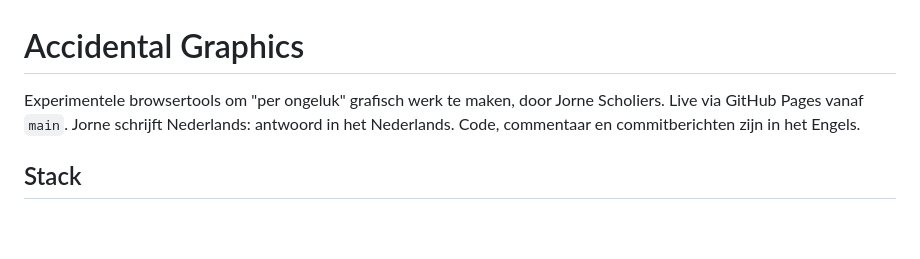
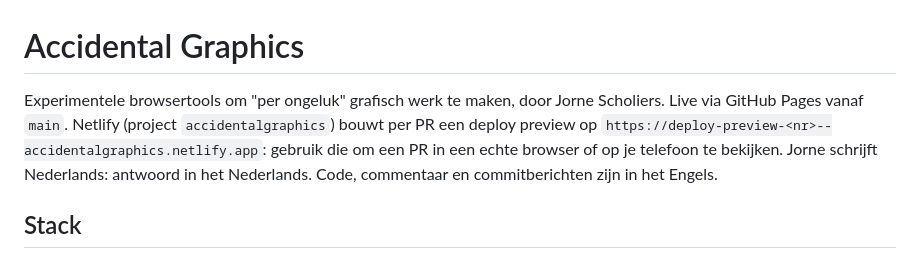
Before and after one commit to overgrootoma/Accidental-Graphics, a Markdown page: CLAUDE.md, the part around the change. Drawn GitHub-style; blank space fills up the shorter version.

Commit message:
CLAUDE.md: mention Netlify deploy previews
Co-Authored-By: Claude Opus 5.5 <noreply@anthropic.com>
Claude-Session: https://claude.ai/code/session_01CK1Zjz4Gk4sxBoLDptBc2e

```diff
--- a/CLAUDE.md
+++ b/CLAUDE.md
@@ -1,7 +1,9 @@
 # Accidental Graphics
 
 Experimentele browsertools om "per ongeluk" grafisch werk te maken, door Jorne Scholiers.
-Live via GitHub Pages vanaf `main`. Jorne schrijft Nederlands: antwoord in het Nederlands.
+Live via GitHub Pages vanaf `main`. Netlify (project `accidentalgraphics`) bouwt per PR een
+deploy preview op `https://deploy-preview-<nr>--accidentalgraphics.netlify.app`: gebruik die om een PR
+in een echte browser of op je telefoon te bekijken. Jorne schrijft Nederlands: antwoord in het Nederlands.
 Code, commentaar en commitberichten zijn in het Engels.
 
 ## Stack
```
